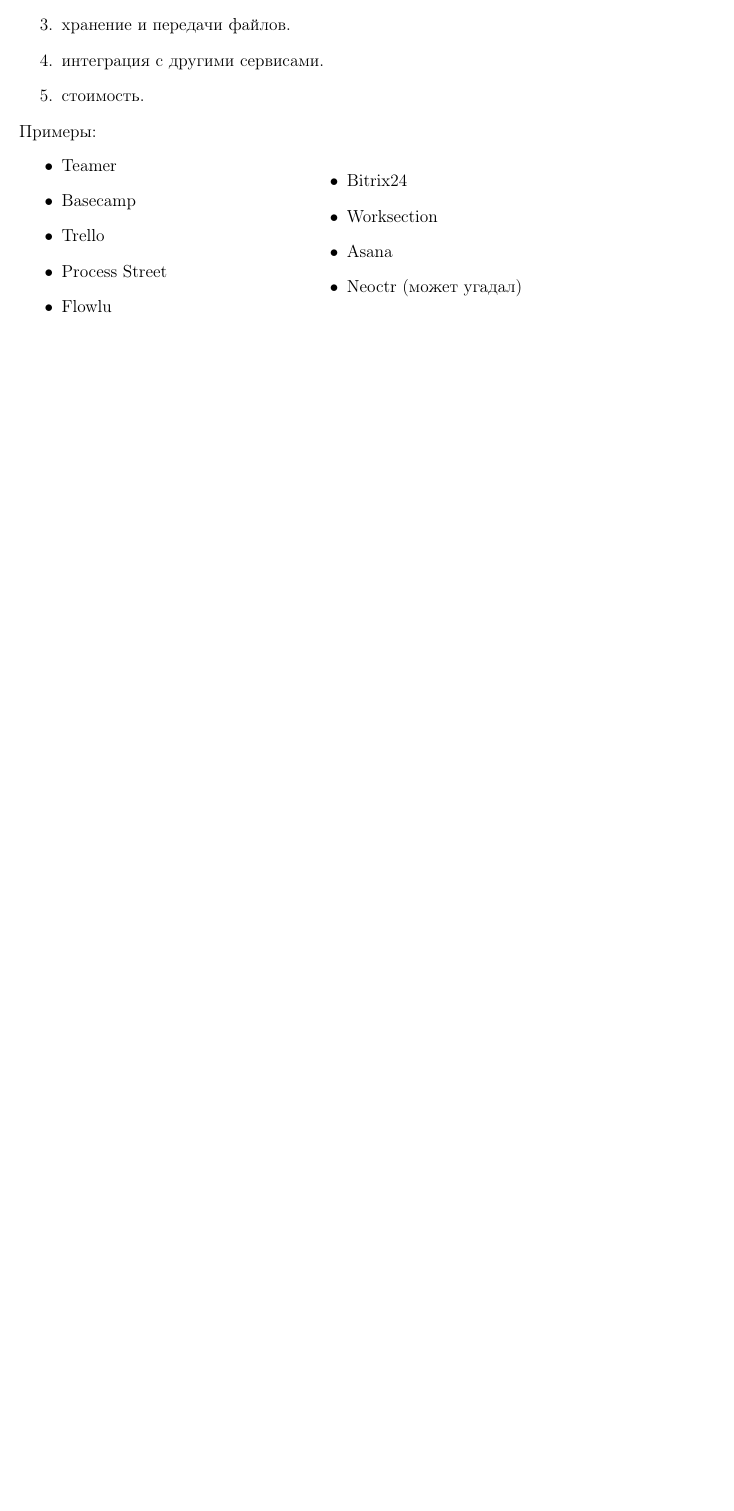
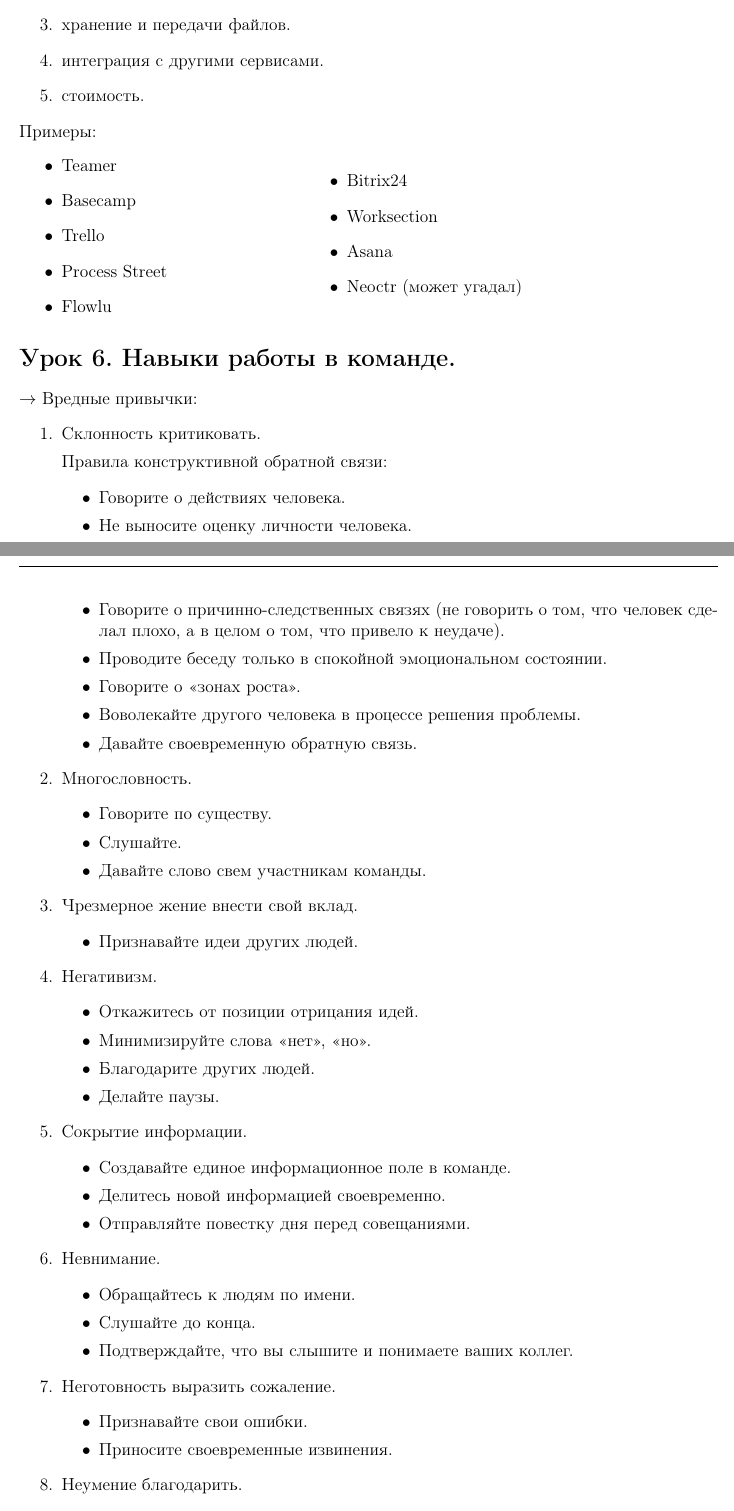
Before and after one commit to zubrailx/university-itmo, a LaTeX document (КиК. Конспект/main.tex): part of page 13 of 13 before the commit and two parts of pages 13 and 14 of 15 after it, the two joined at a grey line, cut so that both start at the same text, the shorter picture padded with empty space. Compiled offline with pdfLaTeX.

Commit message:
lab6 prog, latex conspect, opd lab7 dop theory

```diff
--- a/КиК. Конспект/main.tex
+++ b/КиК. Конспект/main.tex
@@ -770,3 +770,55 @@
 	\end{itemize}
 \end{minipage}
 
+\medskip
+\section*{Урок 6. Навыки работы в команде.}
+$\rightarrow$ Вредные привычки:
+\begin{enumerate}
+	\item Склонность критиковать.
+
+	Правила конструктивной обратной связи:
+	\begin{itemize}
+		\item Говорите о действиях человека.
+		\item Не выносите оценку личности человека.
+		\item Говорите о причинно-следственных связях (не говорить о том, что человек сделал плохо, а в целом о том, что привело к неудаче).
+		\item Проводите беседу только в спокойной эмоциональном состоянии.
+		\item Говорите о <<зонах роста>>.
+		\item Воволекайте другого человека в процессе решения проблемы.
+		\item Давайте своевременную обратную связь.
+	\end{itemize}
+	\item Многословность.
+	\begin{itemize}
+		\item Говорите по существу.
+		\item Слушайте.
+		\item Давайте слово свем участникам команды.
+	\end{itemize}
+	\item Чрезмерное жение внести свой вклад.
+	\begin{itemize}
+		\item Признавайте идеи других людей.
+	\end{itemize}
+	\item Негативизм.
+	\begin{itemize}
+		\item Откажитесь от позиции отрицания идей.
+		\item Минимизируйте слова <<нет>>, <<но>>.
+		\item Благодарите других людей.
+		\item Делайте паузы.
+	\end{itemize}
+	\item Сокрытие информации.
+	\begin{itemize}
+		\item Создавайте единое информационное поле в команде.
+		\item Делитесь новой информацией своевременно.
+		\item Отправляйте повестку дня перед совещаниями.
+	\end{itemize}
+	\item Невнимание.
+	\begin{itemize}
+		\item Обращайтесь к людям по имени.
+		\item Слушайте до конца.
+		\item Подтверждайте, что вы слышите и понимаете ваших коллег.
+	\end{itemize}
+	\item Неготовность выразить сожаление.
+	\begin{itemize}
+		\item Признавайте свои ошибки.
+		\item Приносите своевременные извинения.
+	\end{itemize}
+	\item Неумение благодарить.
+	\begin{itemize}
@@ -772,0 +838 @@
+	\item[\checkmark] Развивайтесь в своей профессии.
```
Also changed, not shown: ОПД/Лабораторная работа №7/ДОП.txt (added, +2 -0 lines), Программирование/Лабораторная работа №6/Реализация/todo.txt (added, +3 -0 lines), README.md, КиК. Конспект/main.pdf, Программирование/Лабораторная работа №6/Реализация/Безымянный.png (added), КиК. Конспект/main.tex (22 more changed lines), 3 other files.
